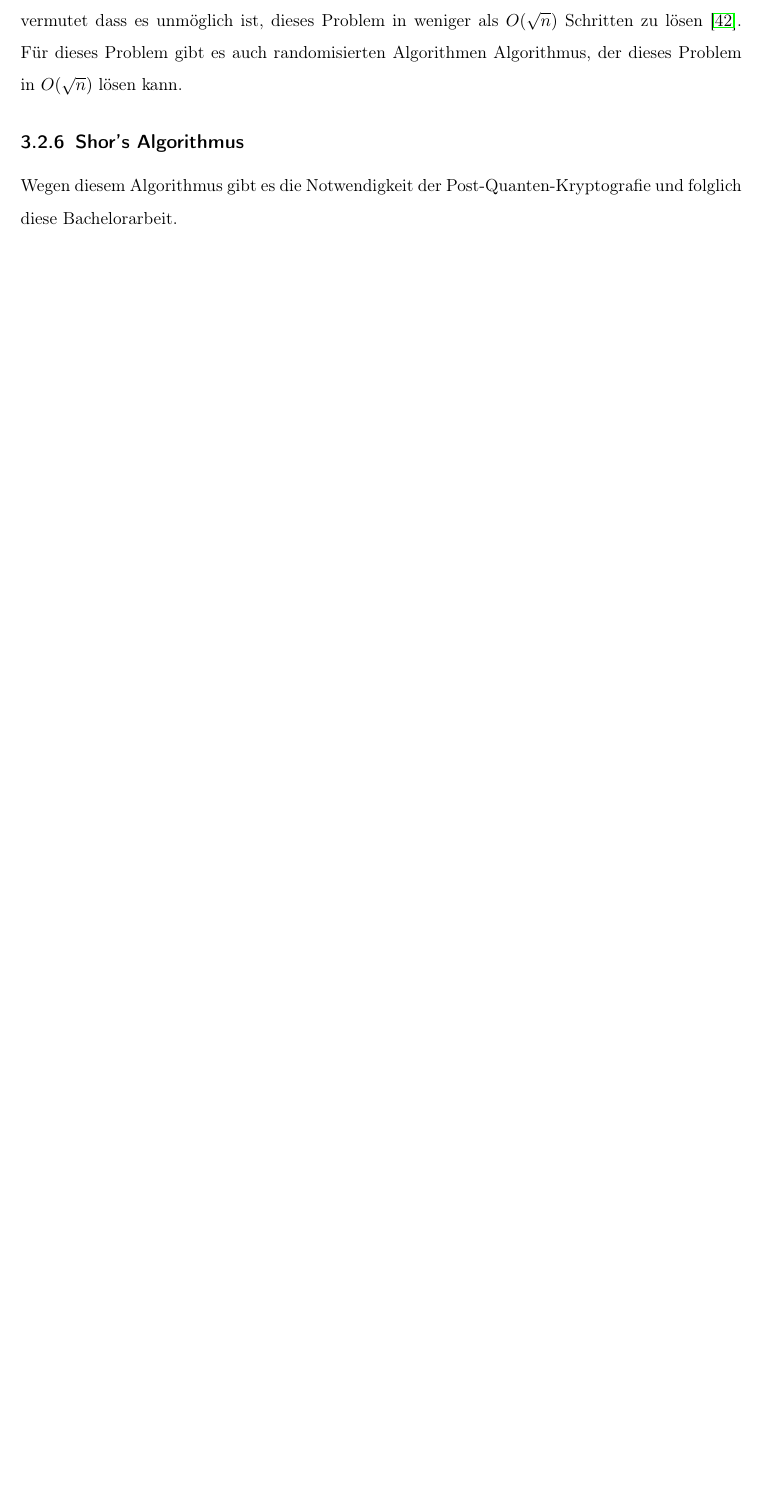
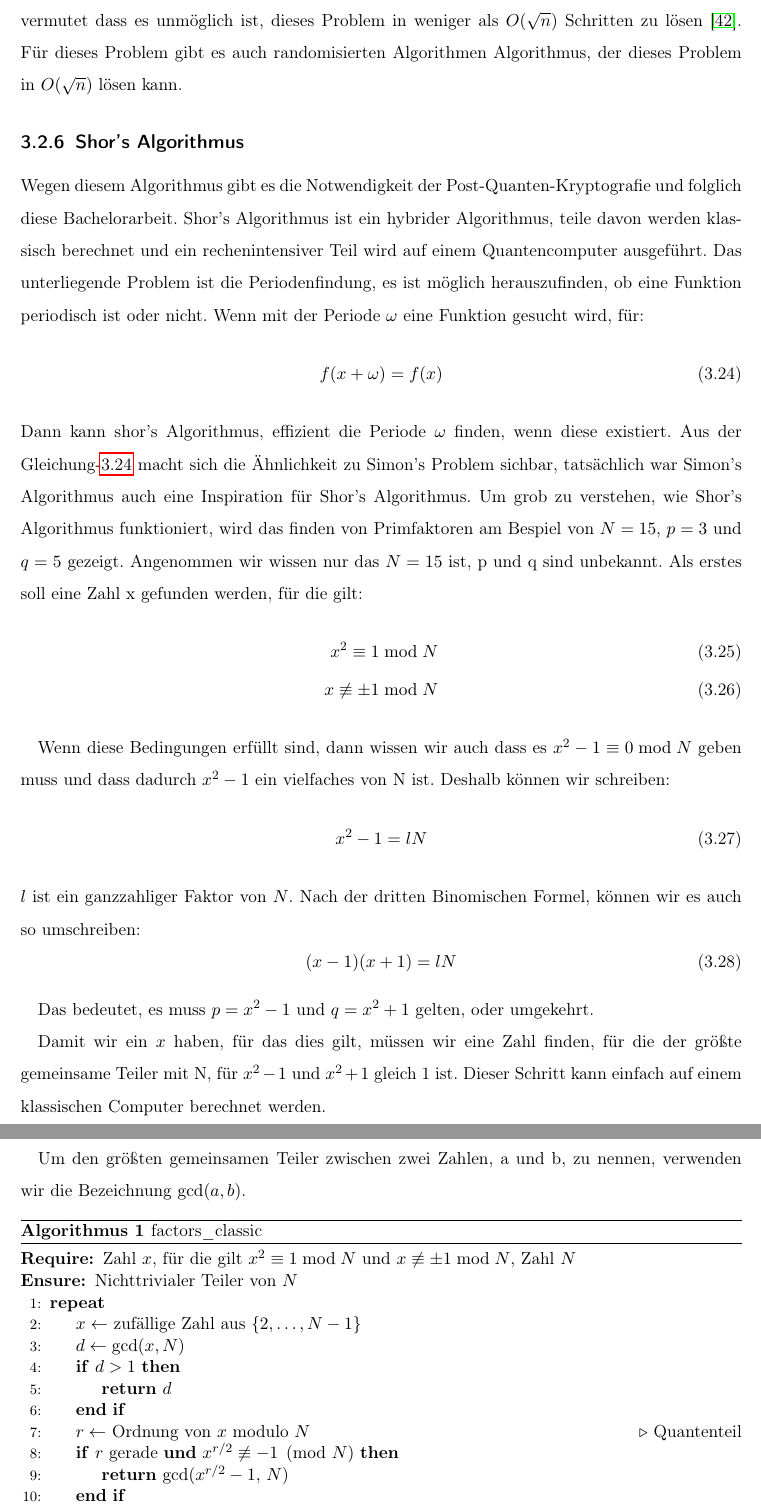
Before and after one commit to MarkPublicRepo/Bachelor-Thesis, a LaTeX book (main.tex, which reads kapitel/hauptteil/Quantenalgorithmen.tex): part of page 28 of 54 before the commit and two parts of pages 29 and 30 of 56 after it, the two joined at a grey line, cut so that both start at the same text, the shorter picture padded with empty space. Compiled offline with pdfLaTeX.

Commit message:
pseudocode paket hinzugefuegt, pseudocode selbst ist falsch und muss noch angepasst werden

```diff
--- a/kapitel/hauptteil/Quantenalgorithmen.tex
+++ b/kapitel/hauptteil/Quantenalgorithmen.tex
@@ -332,3 +332,56 @@ Für dieses Problem gibt es auch randomisierten Algorithmen Algorithmus, der die
 
 \subsection{Shor's Algorithmus}
 Wegen diesem Algorithmus gibt es die Notwendigkeit der Post-Quanten-Kryptografie und folglich diese Bachelorarbeit.
+Shor's Algorithmus ist ein hybrider Algorithmus, teile davon werden klassisch berechnet und ein rechenintensiver Teil wird auf einem Quantencomputer ausgeführt.
+Das unterliegende Problem ist die Periodenfindung, es ist möglich herauszufinden, ob eine Funktion periodisch ist oder nicht.
+Wenn mit der Periode $\omega$ eine Funktion gesucht wird, für:
+\begin{equation}
+    f(x+\omega)=f(x)
+    \label{eq:shors-problem}
+\end{equation}
+Dann kann shor's Algorithmus, effizient die Periode $\omega$ finden, wenn diese existiert.
+Aus der Gleichung-\ref{eq:shors-problem} macht sich die Ähnlichkeit zu Simon's Problem sichbar, tatsächlich war Simon's Algorithmus auch eine Inspiration für Shor's Algorithmus.
+Um grob zu verstehen, wie Shor's Algorithmus funktioniert, wird das finden von Primfaktoren am Bespiel von $N=15$, $p=3$ und $q=5$ gezeigt.
+Angenommen wir wissen nur das $N=15$ ist, p und q sind unbekannt.
+Als erstes soll eine Zahl x gefunden werden, für die gilt:
+\begin{align}
+    x^2 \equiv 1 \bmod N \\
+    x   \not\equiv \pm 1 \bmod N
+\end{align}
+
+Wenn diese Bedingungen erfüllt sind, dann wissen wir auch dass es $x^2-1 \equiv 0 \bmod N$ geben muss und dass dadurch $x^2-1$ ein vielfaches von N ist.
+Deshalb können wir schreiben:
+\begin{equation}
+    x^2-1 = lN
+\end{equation}
+$l$ ist ein ganzzahliger Faktor von $N$.
+Nach der dritten Binomischen Formel, können wir es auch so umschreiben:
+\begin{equation}
+    (x-1)(x+1) = lN
+\end{equation}
+
+Das bedeutet, es muss $p=x^2-1\ \text{und}\ q=x^2+1$ gelten, oder umgekehrt.
+
+Damit wir ein $x$ haben, für das dies gilt, müssen wir eine Zahl finden, für die der größte gemeinsame Teiler mit N, für $x^2-1\ \text{und}\ x^2+1$ gleich 1 ist.
+Dieser Schritt kann einfach auf einem klassischen Computer berechnet werden.
+
+Um den größten gemeinsamen Teiler zwischen zwei Zahlen, a und b, zu nennen, verwenden wir die Bezeichnung $\gcd(a,b)$.
+\begin{algorithm}[htbp]
+\caption{factors\_classic}
+\label{alg:factors-classic}
+\begin{algorithmic}[1]
+  \Require Zahl $x$, für die gilt $x^2 \equiv 1 \bmod N$ und $x \not\equiv \pm 1 \bmod N$, Zahl $N$
+  \Ensure Nichttrivialer Teiler von $N$
+  \Repeat
+    \State $x \gets$ zufällige Zahl aus $\{2, \dots, N-1\}$
+    \State $d \gets \gcd(x, N)$
+    \If{$d > 1$}
+      \State \Return $d$
+    \EndIf
+    \State $r \gets$ Ordnung von $x$ modulo $N$ \Comment{Quantenteil}
+    \If{$r$ gerade \textbf{und} $x^{r/2} \not\equiv -1 \pmod{N}$}
+      \State \Return $\gcd(x^{r/2} - 1,\, N)$
+    \EndIf
+  \Until{Teiler gefunden}
+\end{algorithmic}
+\end{algorithm}
--- a/main.tex
+++ b/main.tex
@@ -16,6 +16,11 @@
 \usepackage{listings}
 \usepackage{array}
 \usepackage{hyperref}
+\usepackage{algorithm}
+\usepackage{algpseudocode}
+
+\floatname{algorithm}{Algorithmus}
+\renewcommand{\listalgorithmname}{Algorithmenverzeichnis}
 
 % Seitenrand 2,5 cm in alle Richtungen
 \usepackage[left=2.5cm,right=2.5cm,top=2.5cm,bottom=2.5cm]{geometry}
```
Also changed, not shown: kapitel/hauptteil/Quantenalgorithmen.tex (2 more changed lines), main.tex (1 more changed lines), 1 other file.
